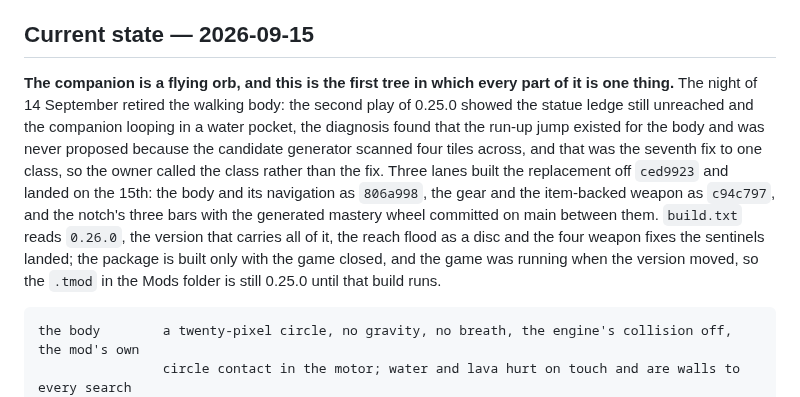
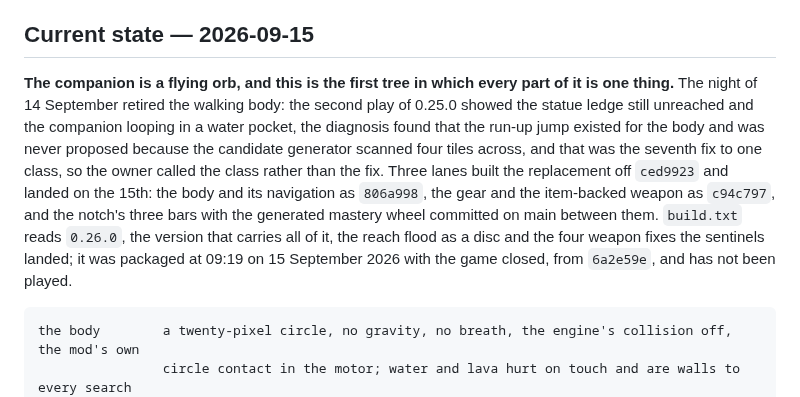
Before and after one commit to Capataina/AICompanion, a Markdown page: CLAUDE.md, the part around the change. Drawn GitHub-style.

Commit message:
Guides: the root guide records that 0.26.0 is packaged, from 6a2e59e with the game closed, and not yet played
The current-state sentence written at be0b31f said the .tmod in the Mods folder was still 0.25.0 until the packaging build ran, because the game was open then. The build ran at 09:19 on 15 September 2026 with no tModLoader process alive: `dotnet build -nologo -v q` exit 0, zero error lines, and the package moved from 429,678 bytes to 375,570, the walker planner, proofs and authored kit gone from it. Its header reads TMOD, tModLoader 2026.7.3.0, AICompanion 0.26.0, so the file in the Mods folder is this tree and not a stale build. The mod is on the enabled list. The statue-path play is the only thing left on the orb card.

Co-Authored-By: Claude Opus 5 (1M context) <noreply@anthropic.com>

````diff
--- a/CLAUDE.md
+++ b/CLAUDE.md
@@ -185,7 +185,7 @@ Read a playtest with `dotnet run --project Tools/SessionReport -- Telemetry`; re
 
 ## Current state — 2026-09-15
 
-**The companion is a flying orb, and this is the first tree in which every part of it is one thing.** The night of 14 September retired the walking body: the second play of 0.25.0 showed the statue ledge still unreached and the companion looping in a water pocket, the diagnosis found that the run-up jump existed for the body and was never proposed because the candidate generator scanned four tiles across, and that was the seventh fix to one class, so the owner called the class rather than the fix. Three lanes built the replacement off `ced9923` and landed on the 15th: the body and its navigation as `806a998`, the gear and the item-backed weapon as `c94c797`, and the notch's three bars with the generated mastery wheel committed on main between them. `build.txt` reads `0.26.0`, the version that carries all of it, the reach flood as a disc and the four weapon fixes the sentinels landed; the package is built only with the game closed, and the game was running when the version moved, so the `.tmod` in the Mods folder is still 0.25.0 until that build runs.
+**The companion is a flying orb, and this is the first tree in which every part of it is one thing.** The night of 14 September retired the walking body: the second play of 0.25.0 showed the statue ledge still unreached and the companion looping in a water pocket, the diagnosis found that the run-up jump existed for the body and was never proposed because the candidate generator scanned four tiles across, and that was the seventh fix to one class, so the owner called the class rather than the fix. Three lanes built the replacement off `ced9923` and landed on the 15th: the body and its navigation as `806a998`, the gear and the item-backed weapon as `c94c797`, and the notch's three bars with the generated mastery wheel committed on main between them. `build.txt` reads `0.26.0`, the version that carries all of it, the reach flood as a disc and the four weapon fixes the sentinels landed; it was packaged at 09:19 on 15 September 2026 with the game closed, from `6a2e59e`, and has not been played.
 
 ```
 the body        a twenty-pixel circle, no gravity, no breath, the engine's collision off, the mod's own
````
